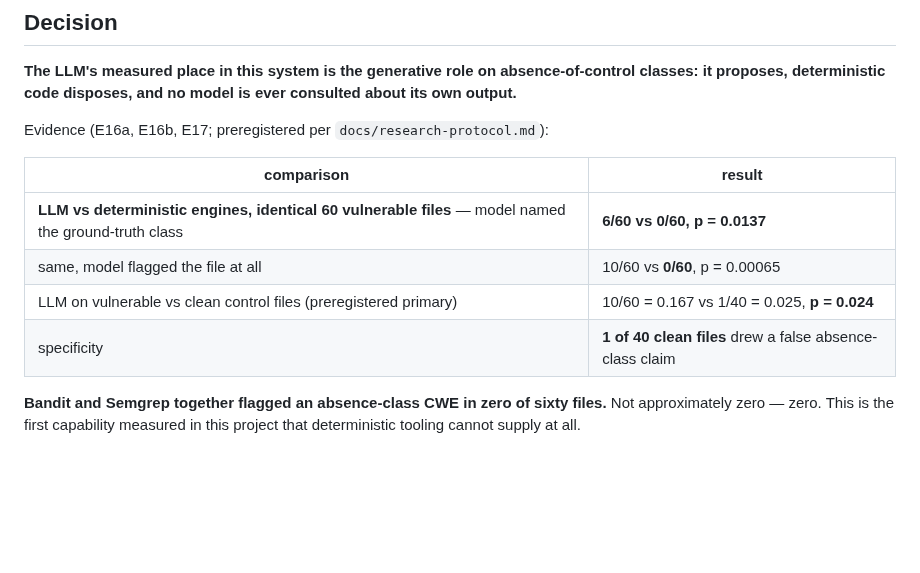
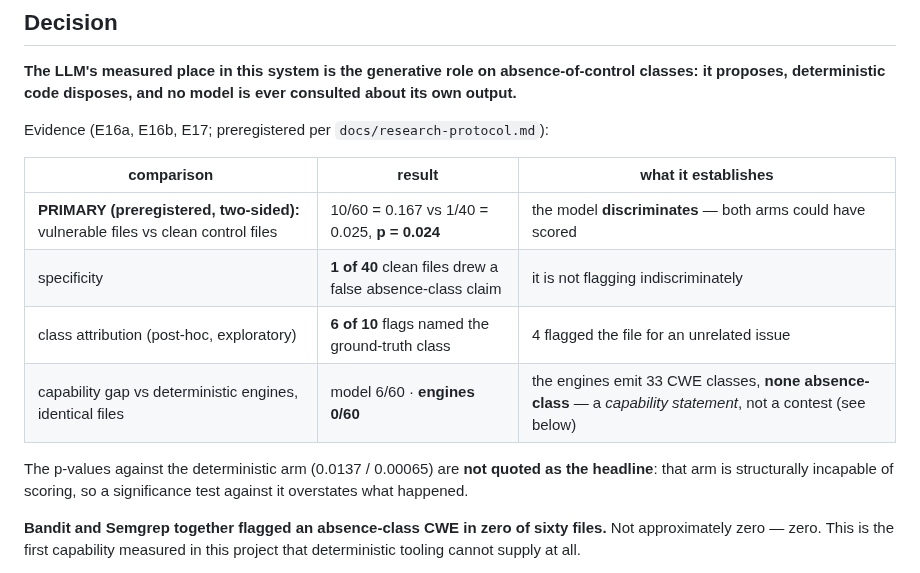
Before and after one commit to manhquydev/sentinel-security-platform, a Markdown page: docs/decisions/0027-the-llm-belongs-in-the-generative-role-on-absence-of-control-classes.md, the part around the change. Rendered like a GitHub page; blank space fills up the shorter version.

Commit message:
docs: lead 0027 with the two-sided result, not the inflated p-value
The evidence table opened with a Fisher test against an arm that structurally
cannot score, which is the framing the decision itself goes on to correct two
paragraphs later. The genuinely two-sided preregistered result now leads, the
capability gap is labelled as a capability statement, and the deterministic
p-values are explicitly not quoted as the headline.

```diff
--- a/docs/decisions/0027-the-llm-belongs-in-the-generative-role-on-absence-of-control-classes.md
+++ b/docs/decisions/0027-the-llm-belongs-in-the-generative-role-on-absence-of-control-classes.md
@@ -35,12 +35,15 @@ proposes, deterministic code disposes, and no model is ever consulted about its
 
 Evidence (E16a, E16b, E17; preregistered per `docs/research-protocol.md`):
 
-| comparison | result |
-|---|---|
-| **LLM vs deterministic engines, identical 60 vulnerable files** — model named the ground-truth class | **6/60 vs 0/60, p = 0.0137** |
-| same, model flagged the file at all | 10/60 vs **0/60**, p = 0.00065 |
-| LLM on vulnerable vs clean control files (preregistered primary) | 10/60 = 0.167 vs 1/40 = 0.025, **p = 0.024** |
-| specificity | **1 of 40 clean files** drew a false absence-class claim |
+| comparison | result | what it establishes |
+|---|---|---|
+| **PRIMARY (preregistered, two-sided):** vulnerable files vs clean control files | 10/60 = 0.167 vs 1/40 = 0.025, **p = 0.024** | the model **discriminates** — both arms could have scored |
+| specificity | **1 of 40** clean files drew a false absence-class claim | it is not flagging indiscriminately |
+| class attribution (post-hoc, exploratory) | **6 of 10** flags named the ground-truth class | 4 flagged the file for an unrelated issue |
+| capability gap vs deterministic engines, identical files | model 6/60 · **engines 0/60** | the engines emit 33 CWE classes, **none absence-class** — a *capability statement*, not a contest (see below) |
+
+The p-values against the deterministic arm (0.0137 / 0.00065) are **not quoted as the headline**: that
+arm is structurally incapable of scoring, so a significance test against it overstates what happened.
 
 **Bandit and Semgrep together flagged an absence-class CWE in zero of sixty files.** Not approximately
 zero — zero. This is the first capability measured in this project that deterministic tooling cannot
```
